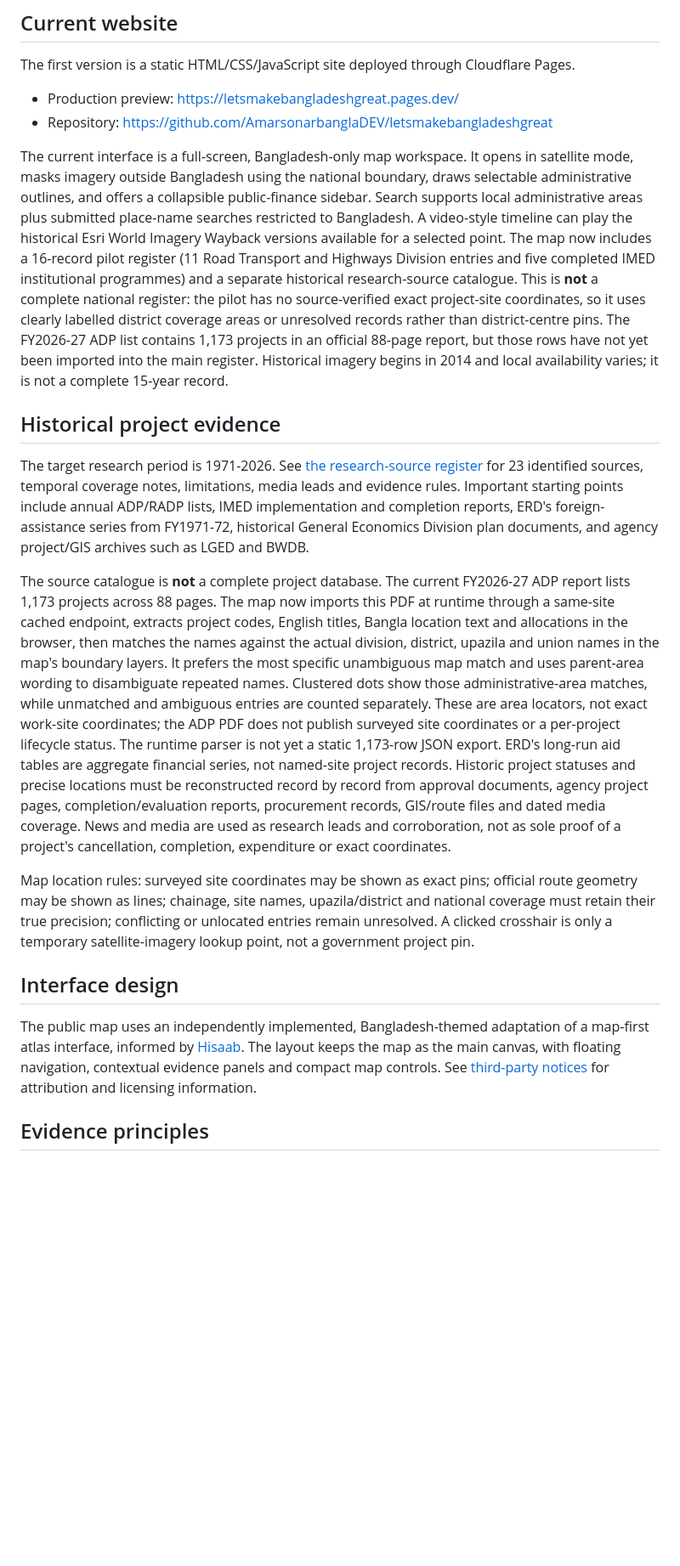
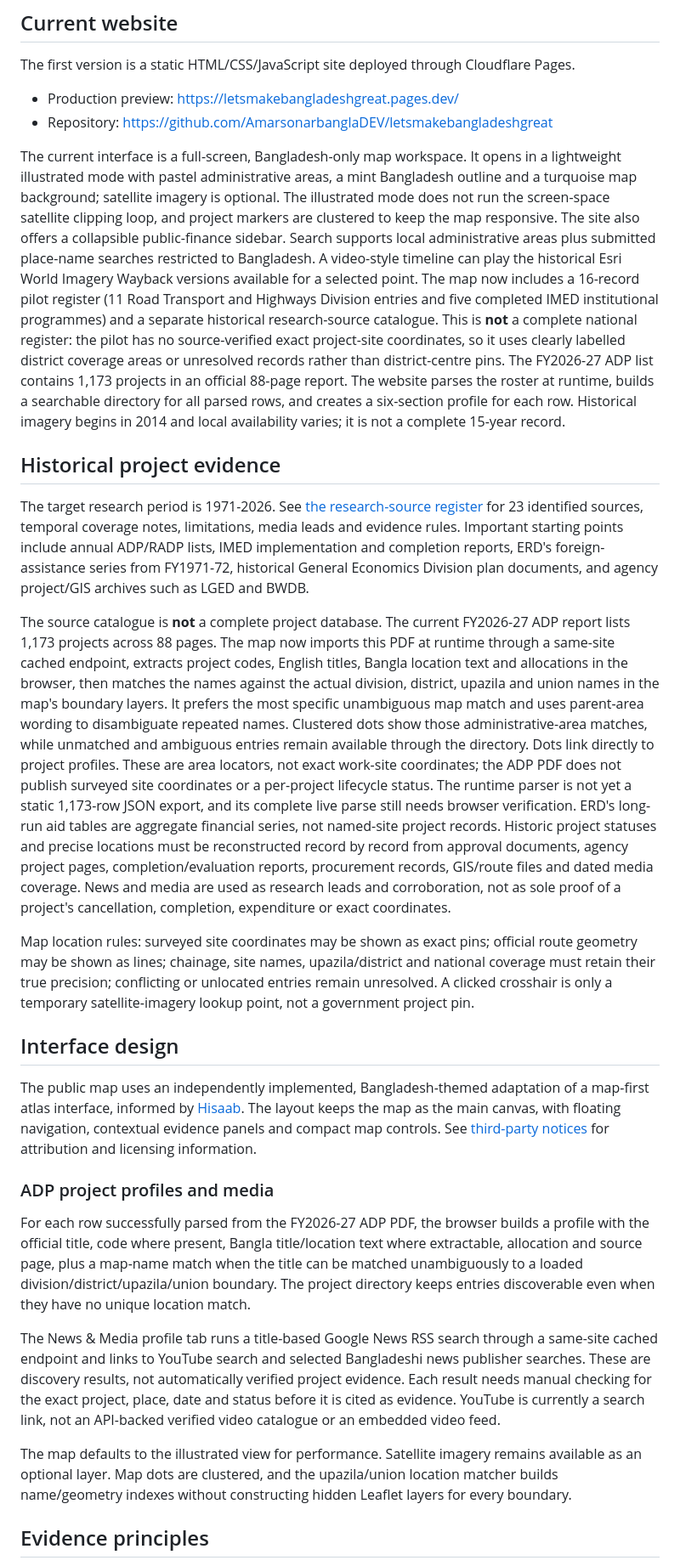
Before and after one commit to AmarsonarbanglaDEV/letsmakebangladeshgreat, a Markdown page: README.md, the part around the change. Shown at 85% size. Drawn GitHub-style; blank space fills up the shorter version.

Commit message:
Document illustrated default map, ADP profiles and project news discovery

```diff
--- a/README.md
+++ b/README.md
@@ -24,19 +24,29 @@ The first version is a static HTML/CSS/JavaScript site deployed through Cloudfla
 - Production preview: https://letsmakebangladeshgreat.pages.dev/
 - Repository: https://github.com/AmarsonarbanglaDEV/letsmakebangladeshgreat
 
-The current interface is a full-screen, Bangladesh-only map workspace. It opens in satellite mode, masks imagery outside Bangladesh using the national boundary, draws selectable administrative outlines, and offers a collapsible public-finance sidebar. Search supports local administrative areas plus submitted place-name searches restricted to Bangladesh. A video-style timeline can play the historical Esri World Imagery Wayback versions available for a selected point. The map now includes a 16-record pilot register (11 Road Transport and Highways Division entries and five completed IMED institutional programmes) and a separate historical research-source catalogue. This is **not** a complete national register: the pilot has no source-verified exact project-site coordinates, so it uses clearly labelled district coverage areas or unresolved records rather than district-centre pins. The FY2026-27 ADP list contains 1,173 projects in an official 88-page report, but those rows have not yet been imported into the main register. Historical imagery begins in 2014 and local availability varies; it is not a complete 15-year record.
+The current interface is a full-screen, Bangladesh-only map workspace. It opens in a lightweight illustrated mode with pastel administrative areas, a mint Bangladesh outline and a turquoise map background; satellite imagery is optional. The illustrated mode does not run the screen-space satellite clipping loop, and project markers are clustered to keep the map responsive. The site also offers a collapsible public-finance sidebar. Search supports local administrative areas plus submitted place-name searches restricted to Bangladesh. A video-style timeline can play the historical Esri World Imagery Wayback versions available for a selected point. The map now includes a 16-record pilot register (11 Road Transport and Highways Division entries and five completed IMED institutional programmes) and a separate historical research-source catalogue. This is **not** a complete national register: the pilot has no source-verified exact project-site coordinates, so it uses clearly labelled district coverage areas or unresolved records rather than district-centre pins. The FY2026-27 ADP list contains 1,173 projects in an official 88-page report. The website parses the roster at runtime, builds a searchable directory for all parsed rows, and creates a six-section profile for each row. Historical imagery begins in 2014 and local availability varies; it is not a complete 15-year record.
 
 ## Historical project evidence
 
 The target research period is 1971-2026. See [the research-source register](data/research-source-register.json) for 23 identified sources, temporal coverage notes, limitations, media leads and evidence rules. Important starting points include annual ADP/RADP lists, IMED implementation and completion reports, ERD's foreign-assistance series from FY1971-72, historical General Economics Division plan documents, and agency project/GIS archives such as LGED and BWDB.
 
-The source catalogue is **not** a complete project database. The current FY2026-27 ADP report lists 1,173 projects across 88 pages. The map now imports this PDF at runtime through a same-site cached endpoint, extracts project codes, English titles, Bangla location text and allocations in the browser, then matches the names against the actual division, district, upazila and union names in the map's boundary layers. It prefers the most specific unambiguous map match and uses parent-area wording to disambiguate repeated names. Clustered dots show those administrative-area matches, while unmatched and ambiguous entries are counted separately. These are area locators, not exact work-site coordinates; the ADP PDF does not publish surveyed site coordinates or a per-project lifecycle status. The runtime parser is not yet a static 1,173-row JSON export. ERD's long-run aid tables are aggregate financial series, not named-site project records. Historic project statuses and precise locations must be reconstructed record by record from approval documents, agency project pages, completion/evaluation reports, procurement records, GIS/route files and dated media coverage. News and media are used as research leads and corroboration, not as sole proof of a project's cancellation, completion, expenditure or exact coordinates.
+The source catalogue is **not** a complete project database. The current FY2026-27 ADP report lists 1,173 projects across 88 pages. The map now imports this PDF at runtime through a same-site cached endpoint, extracts project codes, English titles, Bangla location text and allocations in the browser, then matches the names against the actual division, district, upazila and union names in the map's boundary layers. It prefers the most specific unambiguous map match and uses parent-area wording to disambiguate repeated names. Clustered dots show those administrative-area matches, while unmatched and ambiguous entries remain available through the directory. Dots link directly to project profiles. These are area locators, not exact work-site coordinates; the ADP PDF does not publish surveyed site coordinates or a per-project lifecycle status. The runtime parser is not yet a static 1,173-row JSON export, and its complete live parse still needs browser verification. ERD's long-run aid tables are aggregate financial series, not named-site project records. Historic project statuses and precise locations must be reconstructed record by record from approval documents, agency project pages, completion/evaluation reports, procurement records, GIS/route files and dated media coverage. News and media are used as research leads and corroboration, not as sole proof of a project's cancellation, completion, expenditure or exact coordinates.
 
 Map location rules: surveyed site coordinates may be shown as exact pins; official route geometry may be shown as lines; chainage, site names, upazila/district and national coverage must retain their true precision; conflicting or unlocated entries remain unresolved. A clicked crosshair is only a temporary satellite-imagery lookup point, not a government project pin.
 
 ## Interface design
 
 The public map uses an independently implemented, Bangladesh-themed adaptation of a map-first atlas interface, informed by [Hisaab](https://github.com/theadiram/Hisaab). The layout keeps the map as the main canvas, with floating navigation, contextual evidence panels and compact map controls. See [third-party notices](THIRD_PARTY_NOTICES.md) for attribution and licensing information.
+
+
+
+### ADP project profiles and media
+
+For each row successfully parsed from the FY2026-27 ADP PDF, the browser builds a profile with the official title, code where present, Bangla title/location text where extractable, allocation and source page, plus a map-name match when the title can be matched unambiguously to a loaded division/district/upazila/union boundary. The project directory keeps entries discoverable even when they have no unique location match.
+
+The News & Media profile tab runs a title-based Google News RSS search through a same-site cached endpoint and links to YouTube search and selected Bangladeshi news publisher searches. These are discovery results, not automatically verified project evidence. Each result needs manual checking for the exact project, place, date and status before it is cited as evidence. YouTube is currently a search link, not an API-backed verified video catalogue or an embedded video feed.
+
+The map defaults to the illustrated view for performance. Satellite imagery remains available as an optional layer. Map dots are clustered, and the upazila/union location matcher builds name/geometry indexes without constructing hidden Leaflet layers for every boundary.
 
 ## Evidence principles
 
```
